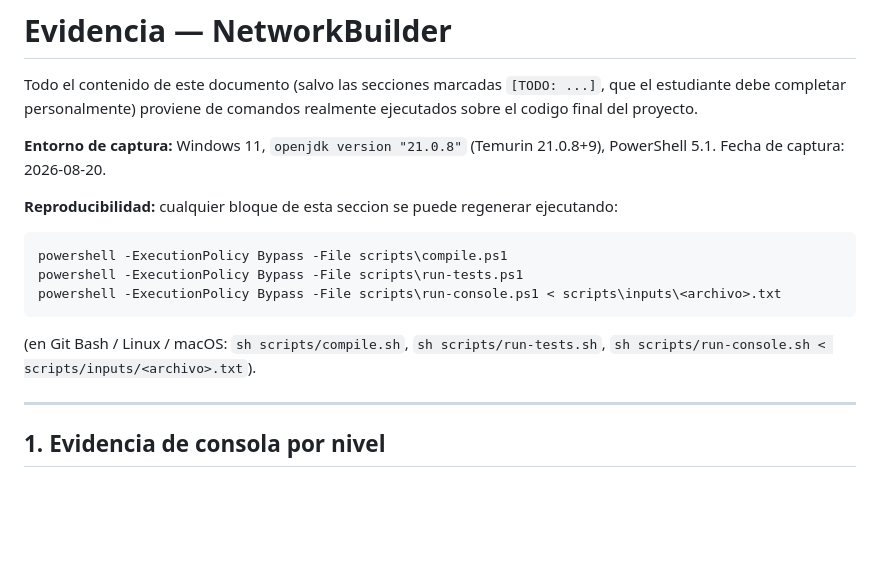
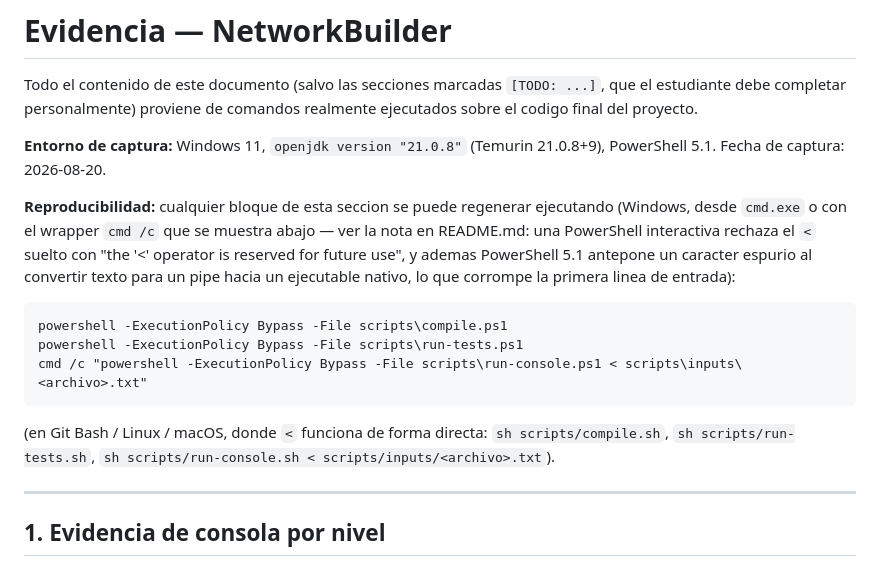
Before and after one commit to Jusepe123/Sesion13-AlgoritmicaII, a Markdown page: evidencia.md, the part around the change. Rendered like a GitHub page; blank space fills up the shorter version.

Commit message:
Fix evidencia.md reproducibility snippet to match README's PowerShell workaround
evidencia.md told readers to regenerate console evidence with a bare
"< file" under an interactive PowerShell prompt, which PowerShell 5.1
rejects outright, and which a naive pipe also corrupts via a stray
BOM byte on the first stdin line. README.md already documented the
correct fix (cmd /c "powershell ... < file"); this carries the same
fix into evidencia.md so both docs agree on one working command.

````diff
--- a/evidencia.md
+++ b/evidencia.md
@@ -8,15 +8,20 @@ realmente ejecutados sobre el codigo final del proyecto.
 21.0.8+9), PowerShell 5.1. Fecha de captura: 2026-08-20.
 
 **Reproducibilidad:** cualquier bloque de esta seccion se puede regenerar
-ejecutando:
+ejecutando (Windows, desde `cmd.exe` o con el wrapper `cmd /c` que se muestra
+abajo — ver la nota en README.md: una PowerShell interactiva rechaza el `<`
+suelto con "the '<' operator is reserved for future use", y ademas
+PowerShell 5.1 antepone un caracter espurio al convertir texto para un pipe
+hacia un ejecutable nativo, lo que corrompe la primera linea de entrada):
 
 ```
 powershell -ExecutionPolicy Bypass -File scripts\compile.ps1
 powershell -ExecutionPolicy Bypass -File scripts\run-tests.ps1
-powershell -ExecutionPolicy Bypass -File scripts\run-console.ps1 < scripts\inputs\<archivo>.txt
+cmd /c "powershell -ExecutionPolicy Bypass -File scripts\run-console.ps1 < scripts\inputs\<archivo>.txt"
 ```
 
-(en Git Bash / Linux / macOS: `sh scripts/compile.sh`, `sh scripts/run-tests.sh`,
+(en Git Bash / Linux / macOS, donde `<` funciona de forma directa:
+`sh scripts/compile.sh`, `sh scripts/run-tests.sh`,
 `sh scripts/run-console.sh < scripts/inputs/<archivo>.txt`).
 
 ---
````
